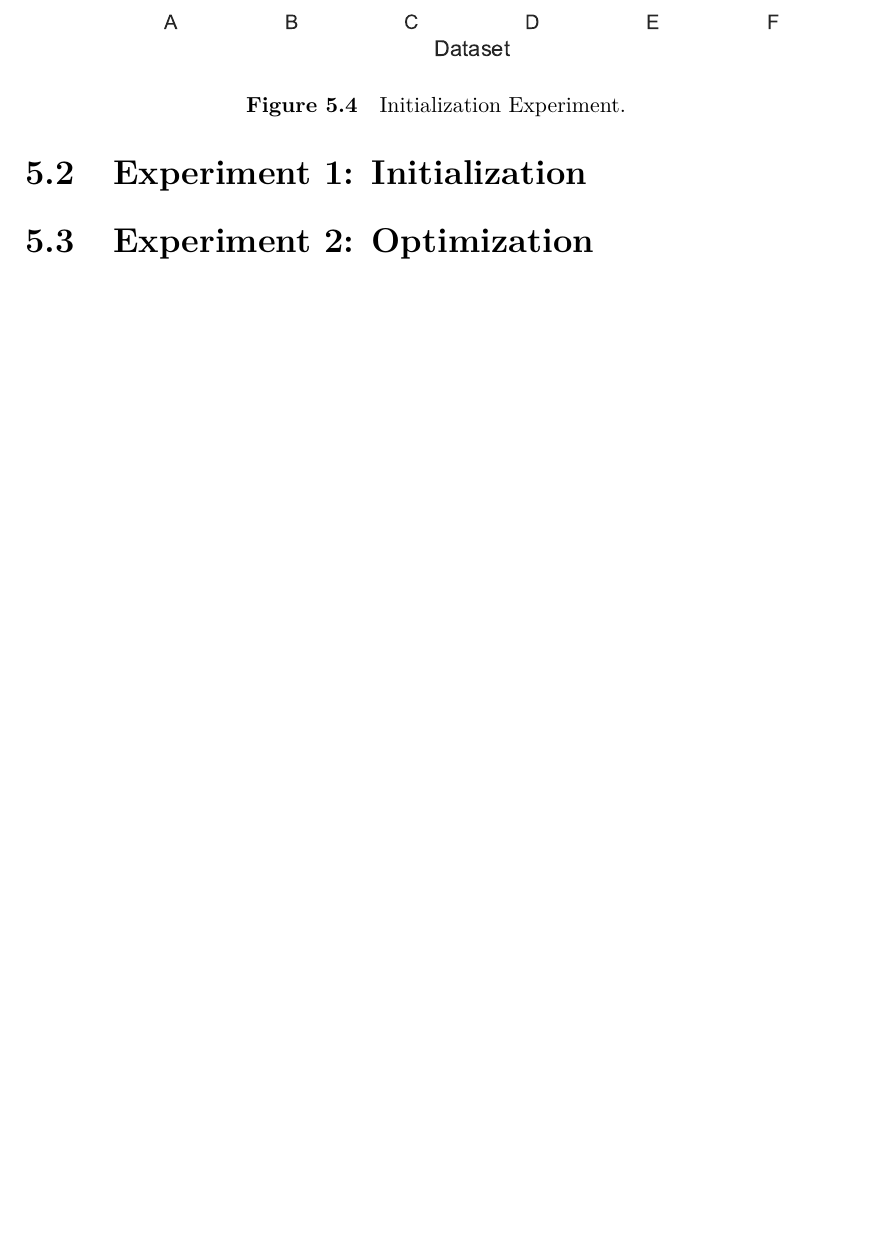
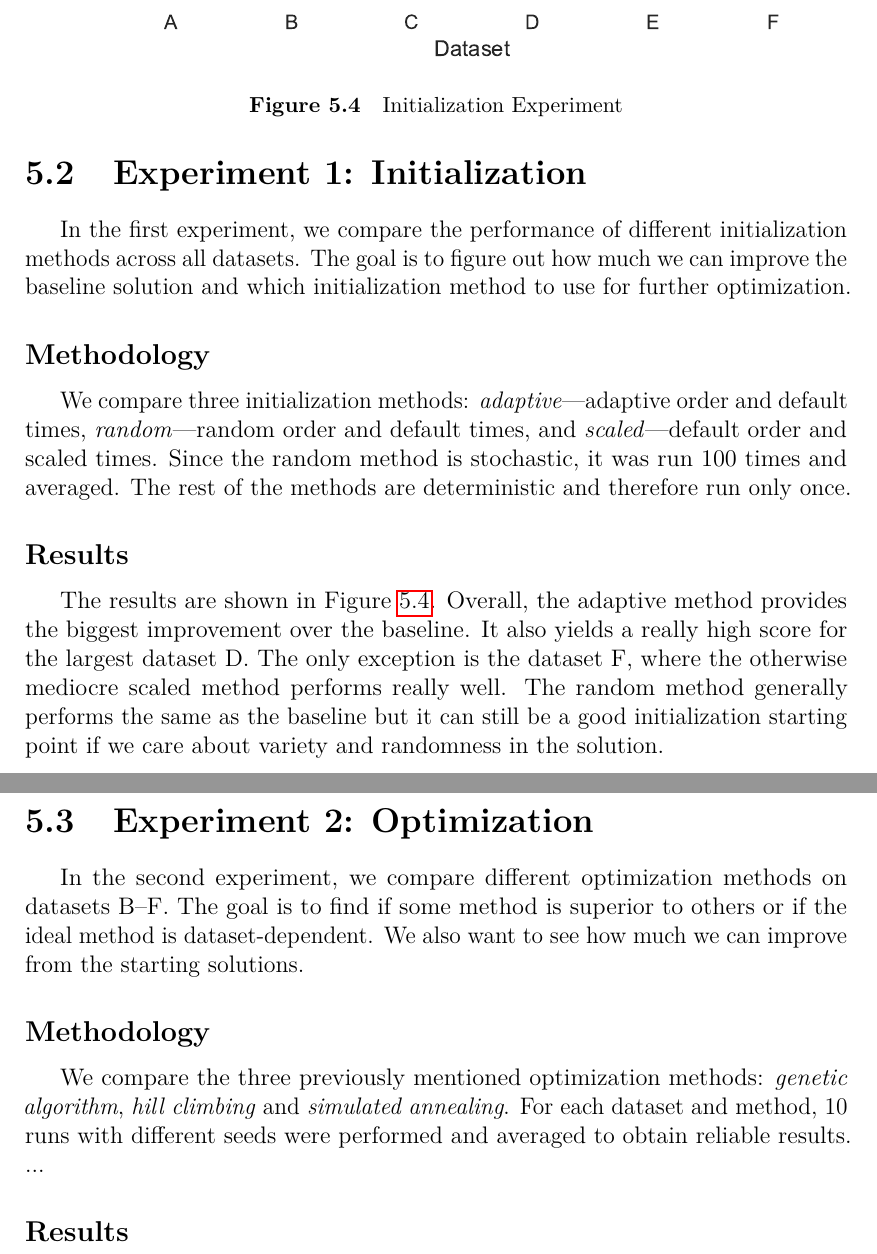
Before and after one commit to davidruda/Traffic-Signal-Optimization, a LaTeX thesis (thesis/thesis.tex, which reads thesis/chap05.tex): part of page 17 of 23 before the commit and two parts of pages 17 and 18 of 24 after it, the two joined at a grey line, cut so that both start at the same text, the shorter picture padded with empty space. Compiled offline with pdfLaTeX.

Commit message:
Update experiments chapter

```diff
--- a/thesis/chap05.tex
+++ b/thesis/chap05.tex
@@ -61,15 +61,33 @@ As previously stated, each dataset yields an absolute score in different range.
 
 \section{Experiment 1: Initialization}
 
+In the first experiment, we compare the performance of different initialization methods across all datasets. The goal is to figure out how much we can improve the baseline solution and which initialization method to use for further optimization.
+
+\subsection*{Methodology}
+
+We compare three initialization methods: \textit{adaptive}---adaptive order and default times, \textit{random}---random order and default times, and \textit{scaled}---default order and scaled times. Since the random method is stochastic, it was run 100 times and averaged. The rest of the methods are deterministic and therefore run only once.
+
+\subsection*{Results}
+
+The results are shown in Figure~\ref{fig:init_experiment}. Overall, the adaptive method provides the biggest improvement over the baseline. It also yields a really high score for the largest dataset D. The only exception is the dataset F, where the otherwise mediocre scaled method performs really well. The random method generally performs the same as the baseline but it can still be a good initialization starting point if we care about variety and randomness in the solution.
+
 \begin{figure}
     \centering
     % \includegraphics[width=\linewidth]{img/screenshots/hashcode_datasets_c_e.png}
     % \includegraphics[width=.8\linewidth]{img/screenshots/hashcode_datasets_c_e.png}
     \includegraphics[width=\linewidth]{img/experiments/init_experiment.pdf}
     \caption[Initialization Experiment]{
-        Initialization Experiment.
+        Initialization Experiment
     }
     \label{fig:init_experiment}
 \end{figure}
 
 \section{Experiment 2: Optimization}
+
+In the second experiment, we compare different optimization methods on datasets B--F. The goal is to find if some method is superior to others or if the ideal method is dataset-dependent. We also want to see how much we can improve from the starting solutions.
+
+\subsection*{Methodology}
+
+We compare the three previously mentioned optimization methods: \textit{genetic algorithm}, \textit{hill climbing} and \textit{simulated annealing}. For each dataset and method, 10 runs with different seeds were performed and averaged to obtain reliable results. ...
+
+\subsection*{Results}
```
Also changed, not shown: thesis/chap01.tex (+1 -1 lines).
